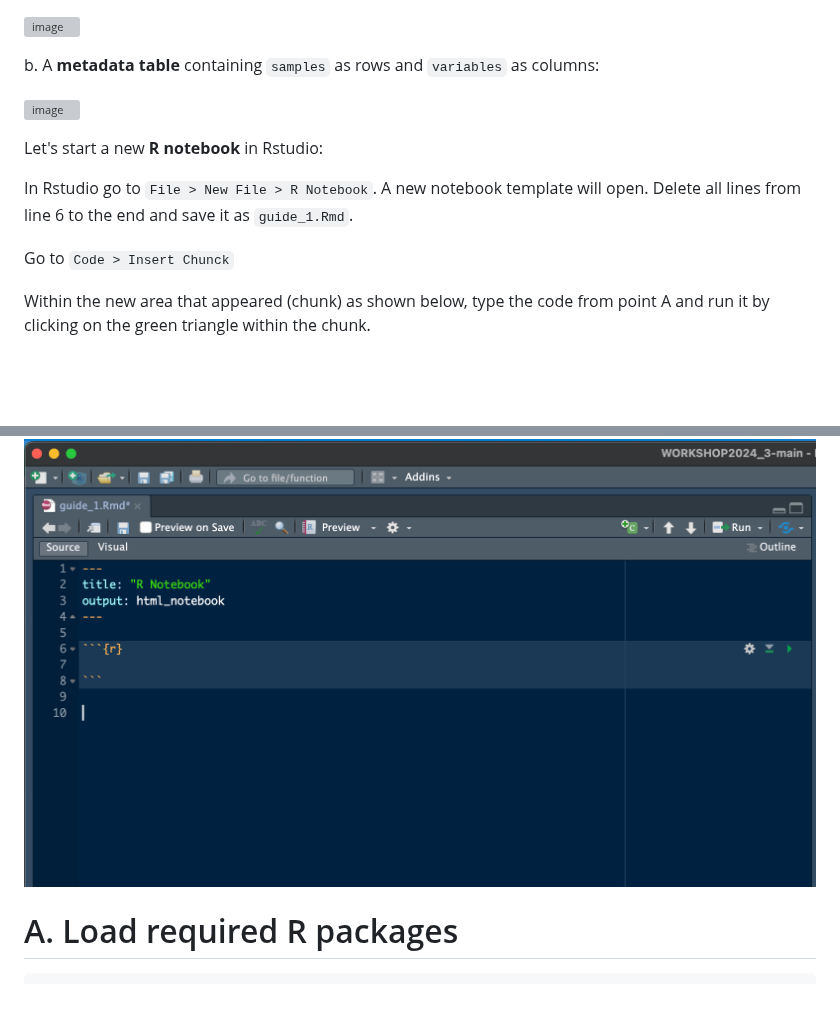
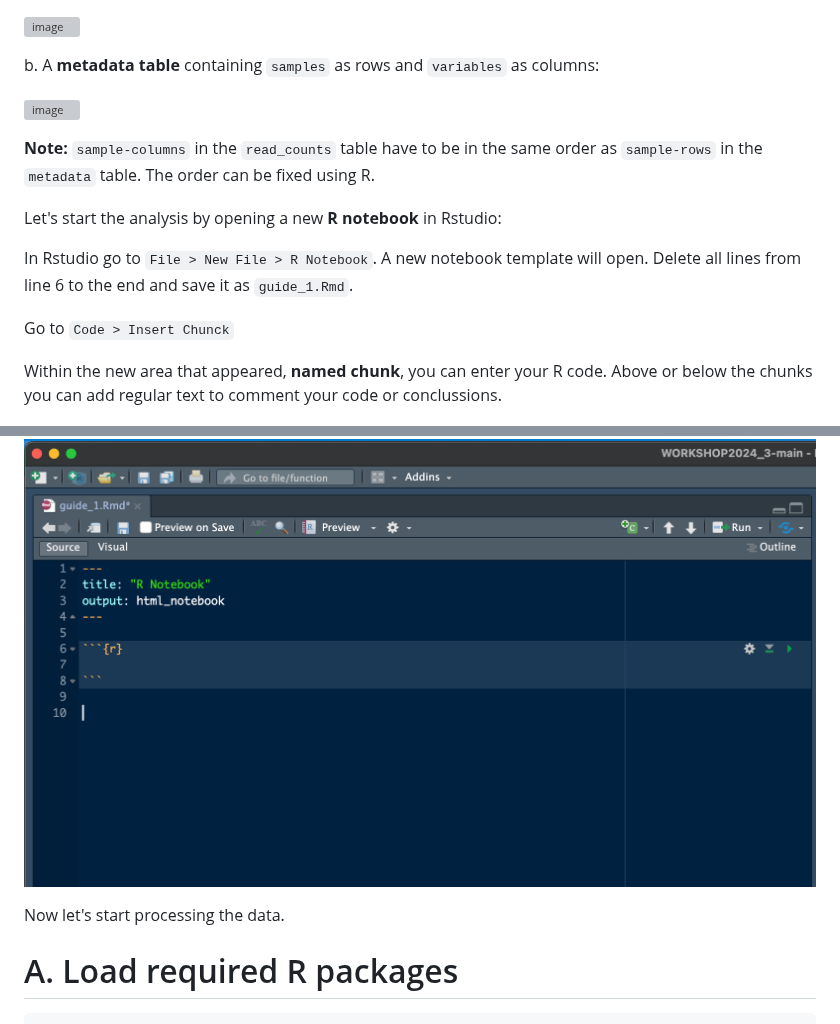
Before and after one commit to TriLab-bioinf/WORKSHOP2024_3, a Markdown page: Guide_1_DE_analysis.md, 2 parts joined by grey strips. Rendered like a GitHub page; blank space fills up the shorter version; grey boxes are pictures that could not be loaded.

```diff
--- a/Guide_1_DE_analysis.md
+++ b/Guide_1_DE_analysis.md
@@ -10,15 +10,19 @@ b. A **metadata table** containing `samples` as rows and `variables` as columns:
 
 ![image](https://github.com/user-attachments/assets/887a2415-fcdb-43ae-a902-d68c6fb66b1d)
 
-Let's start a new **R notebook** in Rstudio:
+**Note:** `sample-columns` in the `read_counts` table have to be in the same order as `sample-rows` in the `metadata` table. The order can be fixed using R.
+
+Let's start the analysis by opening a new **R notebook** in Rstudio:
 
 In Rstudio go to `File > New File > R Notebook`. A new notebook template will open. Delete all lines from line 6 to the end and save it as `guide_1.Rmd`.
 
 Go to `Code > Insert Chunck`
 
-Within the new area that appeared (chunk) as shown below, type the code from point A and run it by clicking on the green triangle within the chunk.
+Within the new area that appeared, **named chunk**, you can enter your R code. Above or below the chunks you can add regular text to comment your code or conclussions.
 
 ![](https://github.com/TriLab-bioinf/WORKSHOP2024_3/blob/main/Figures/chuhk.png)
+
+Now let's start processing the data.
 
 # A. Load required R packages
 
```
